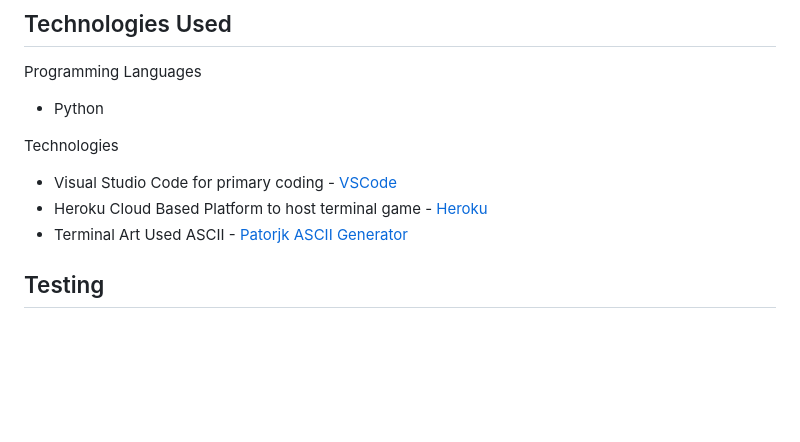
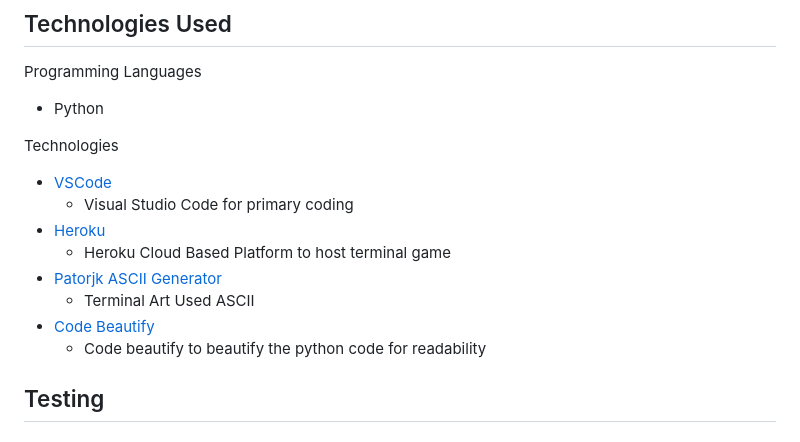
Before and after one commit to danieljcave/p3-battleship, a Markdown page: README.md, the part around the change. GitHub-like rendering; blank space fills up the shorter version.

Commit message:
format technoligies in readme

```diff
--- a/README.md
+++ b/README.md
@@ -112,9 +112,14 @@ Programming Languages
 - Python
 
 Technologies
-- Visual Studio Code for primary coding - <a href="https://code.visualstudio.com/">VSCode</a>
-- Heroku Cloud Based Platform to host terminal game - <a href="https://www.heroku.com/">Heroku</a>
-- Terminal Art Used ASCII - <a href="https://patorjk.com/software/taag/#p=display&f=Slant&t=Battleship">Patorjk ASCII Generator</a>
+- <a href="https://code.visualstudio.com/">VSCode</a>
+    - Visual Studio Code for primary coding
+- <a href="https://www.heroku.com/">Heroku</a>
+    - Heroku Cloud Based Platform to host terminal game
+- <a href="https://patorjk.com/software/taag/#p=display&f=Slant&t=Battleship">Patorjk ASCII Generator</a>
+    - Terminal Art Used ASCII
+- <a href="https://codebeautify.org/python-formatter-beautifier">Code Beautify</a>
+    - Code beautify to beautify the python code for readability
 ## Testing
 
 ## Bugs
```
